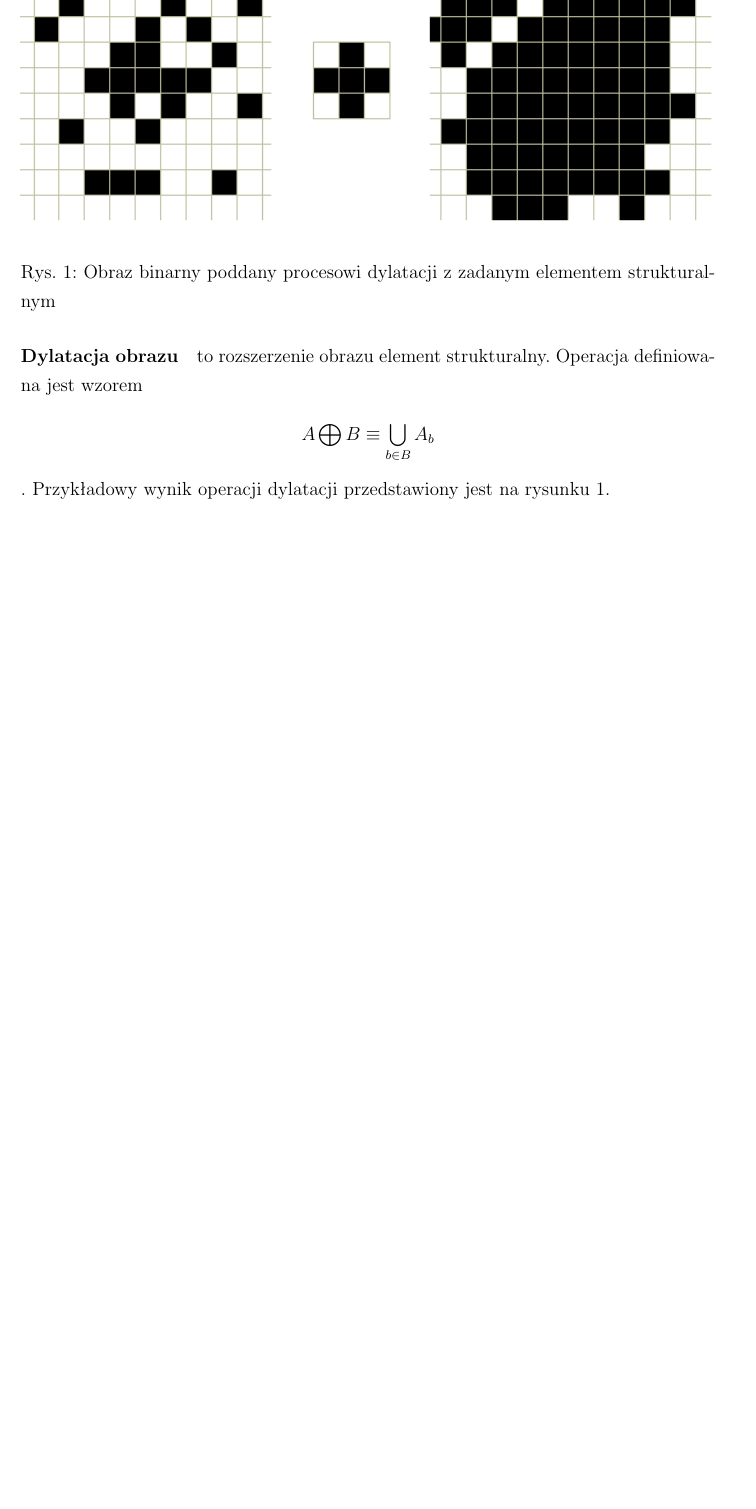
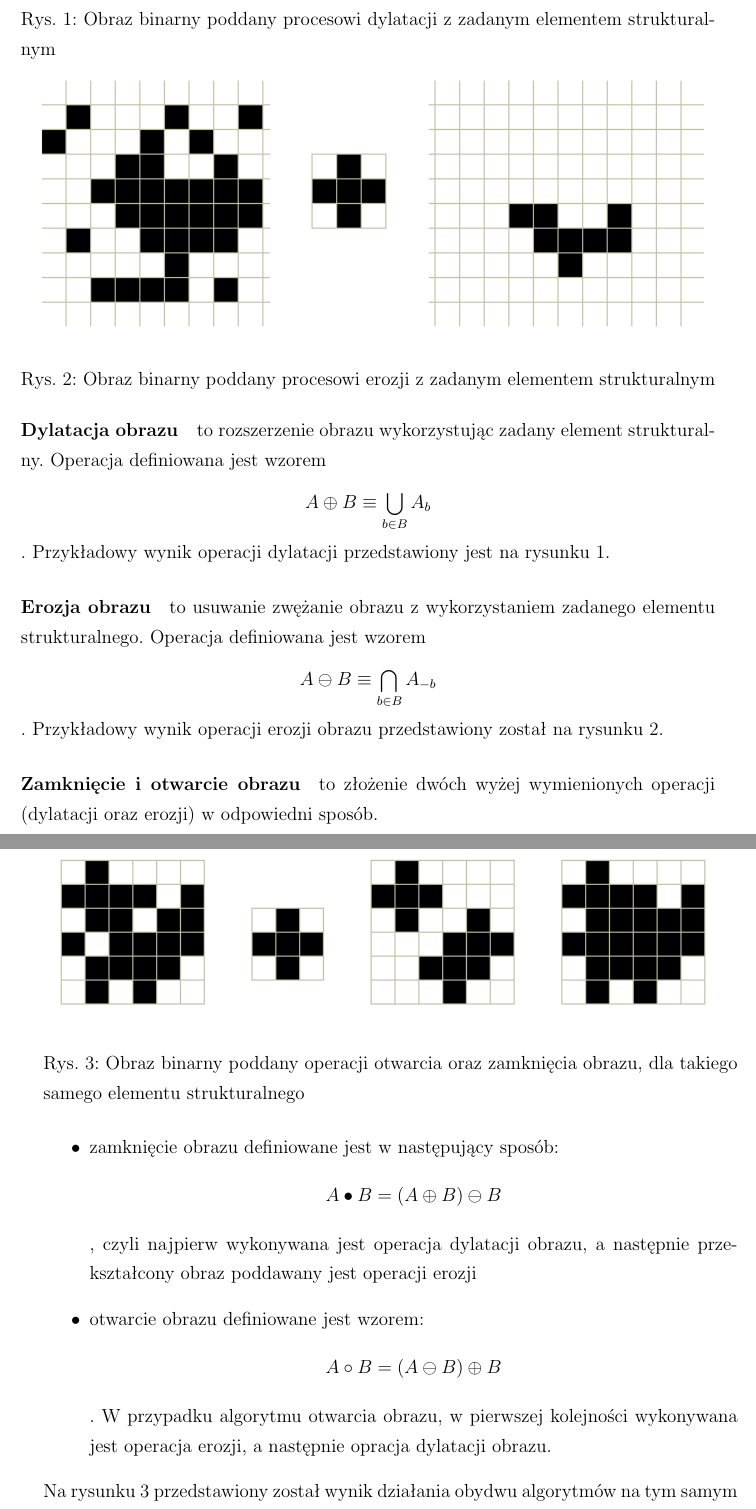
Before and after one commit to loganek/number-plate-recognition, a LaTeX document (doc/main_document.tex, which reads doc/chapter_basics.tex): part of page 4 of 5 before the commit and two parts of pages 4 and 5 of 6 after it, the two joined at a grey line, cut so that both start at the same text, the shorter picture padded with empty space. Compiled offline with pdfLaTeX.

Commit message:
doc: described the rest of morphologic operations (erode, open, close)

```diff
--- a/doc/chapter_basics.tex
+++ b/doc/chapter_basics.tex
@@ -26,14 +26,43 @@ Obraz binarny jest to obraz cyfrowy którego składowe piksele przyjmują warto
 \subsection{Podstawowe algorytmy przetwarzania obrazów}
 \subsubsection{Operacje morfologiczne}
 Operacje morfologiczne na obrazach binarnych wykoszystywane są do filtracji morfologicznej oraz analizy kształtów obiektów na obrazie. Algorytmy morfologiczne są podstawą dla wielu bardziej złożonych algorytmów analizy wizji komputerowej.
-\paragraph {Dylatacja obrazu} to rozszerzenie obrazu element strukturalny. Operacja definiowana jest wzorem
+\paragraph {Dylatacja obrazu} to rozszerzenie obrazu wykorzystując zadany element strukturalny. Operacja definiowana jest wzorem
 \begin{gather*}
-  A \bigoplus B \equiv \bigcup \limits_{b \in B} A_b
+  A \oplus B \equiv \bigcup \limits_{b \in B} A_b
 \end{gather*}.
 Przykładowy wynik operacji dylatacji przedstawiony jest na rysunku~\ref{fig:dilate}.
 \begin{figure}
   \centering
-  \includegraphics[width=15.5cm]{img/dilate}
+  \includegraphics[width=15cm]{img/dilate}
   \caption{Obraz binarny poddany procesowi dylatacji z zadanym elementem strukturalnym}
   \label{fig:dilate}
 \end{figure}
+\paragraph {Erozja obrazu} to usuwanie zwężanie obrazu z wykorzystaniem zadanego elementu strukturalnego. Operacja definiowana jest wzorem
+\begin{gather*}
+  A \ominus B \equiv \bigcap \limits_{b \in B} A_{-b}
+\end{gather*}.
+Przykładowy wynik operacji erozji obrazu przedstawiony został na rysunku~\ref{fig:erode}.
+\begin{figure}
+  \centering
+  \includegraphics[width=15cm]{img/erode}
+  \caption{Obraz binarny poddany procesowi erozji z zadanym elementem strukturalnym}
+  \label{fig:erode}
+\end{figure}
+\paragraph {Zamknięcie i otwarcie obrazu} to złożenie dwóch wyżej wymienionych operacji (dylatacji oraz erozji) w odpowiedni sposób.
+\begin{itemize}
+\item zamknięcie obrazu definiowane jest w następujący sposób:
+  \begin{gather*}
+    A \bullet B = (A \oplus B) \ominus B
+  \end{gather*}, czyli najpierw wykonywana jest operacja dylatacji obrazu, a następnie przekształcony obraz poddawany jest operacji erozji
+\item otwarcie obrazu definiowane jest wzorem:
+  \begin{gather*}
+    A \circ B = (A \ominus B) \oplus B
+  \end{gather*}. W przypadku algorytmu otwarcia obrazu, w pierwszej kolejności wykonywana jest operacja erozji, a następnie opracja dylatacji obrazu.
+\end{itemize}
+Na rysunku~\ref{fig:open_close} przedstawiony został wynik działania obydwu algorytmów na tym samym obrazie, z tym samym elementem strukturalnym.
+\begin{figure}
+  \centering
+  \includegraphics[width=15cm]{img/open-close}
+  \caption{Obraz binarny poddany operacji otwarcia oraz zamknięcia obrazu, dla takiego samego elementu strukturalnego}
+  \label{fig:open_close}
+\end{figure}
```
Also changed, not shown: doc/img/erode.png (added), doc/img/open-close.png (added).
